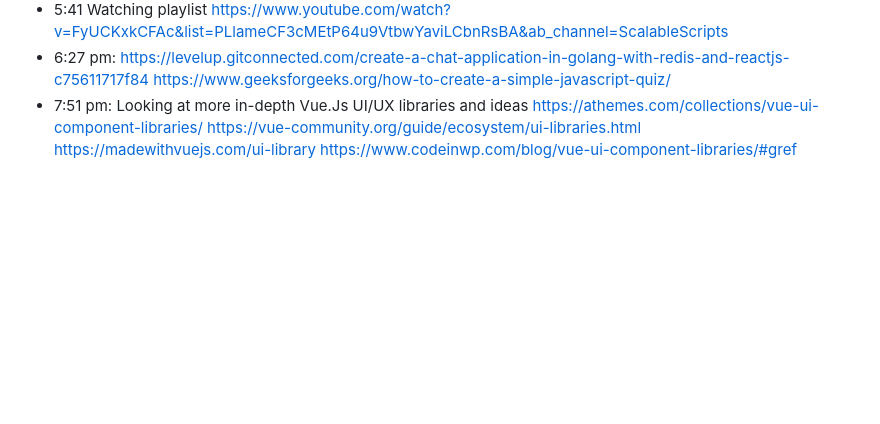
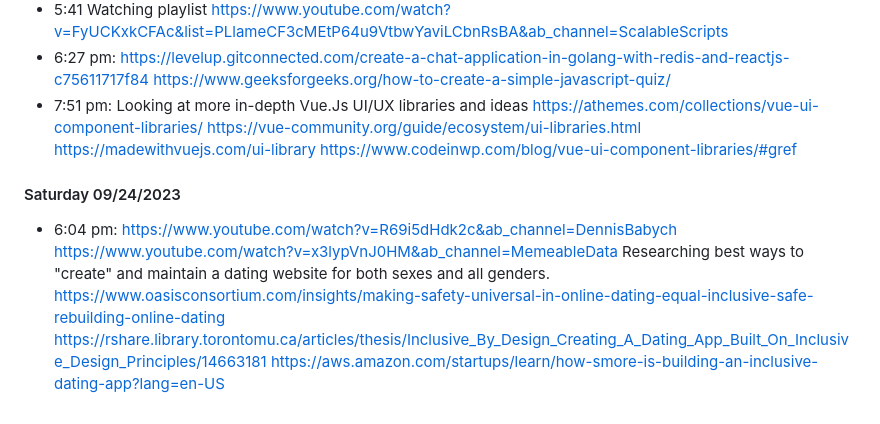
Before and after one commit to ThatAltGirlAlesandria/GeekToGeek, a Markdown page: README.md, the part around the change. GitHub-like rendering; blank space fills up the shorter version.

Commit message:
Researching best ways to have an inclusive dating site.

```diff
--- a/README.md
+++ b/README.md
@@ -38,3 +38,7 @@ https://www.youtube.com/watch?v=y036l6pvVEs&ab_channel=EsotericTech
 * 5:41 Watching playlist https://www.youtube.com/watch?v=FyUCKxkCFAc&list=PLlameCF3cMEtP64u9VtbwYaviLCbnRsBA&ab_channel=ScalableScripts
 * 6:27 pm: https://levelup.gitconnected.com/create-a-chat-application-in-golang-with-redis-and-reactjs-c75611717f84 https://www.geeksforgeeks.org/how-to-create-a-simple-javascript-quiz/
 * 7:51 pm: Looking at more in-depth Vue.Js UI/UX libraries and ideas https://athemes.com/collections/vue-ui-component-libraries/ https://vue-community.org/guide/ecosystem/ui-libraries.html https://madewithvuejs.com/ui-library https://www.codeinwp.com/blog/vue-ui-component-libraries/#gref
+
+#### Saturday 09/24/2023
+* 6:04 pm: https://www.youtube.com/watch?v=R69i5dHdk2c&ab_channel=DennisBabych https://www.youtube.com/watch?v=x3lypVnJ0HM&ab_channel=MemeableData Researching best ways to "create" and maintain a dating website for both sexes and all genders.
+https://www.oasisconsortium.com/insights/making-safety-universal-in-online-dating-equal-inclusive-safe-rebuilding-online-dating https://rshare.library.torontomu.ca/articles/thesis/Inclusive_By_Design_Creating_A_Dating_App_Built_On_Inclusive_Design_Principles/14663181 https://aws.amazon.com/startups/learn/how-smore-is-building-an-inclusive-dating-app?lang=en-US
```
